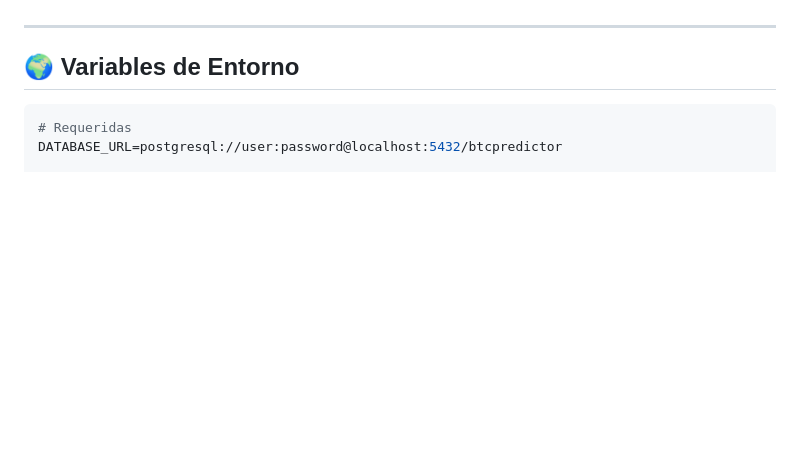
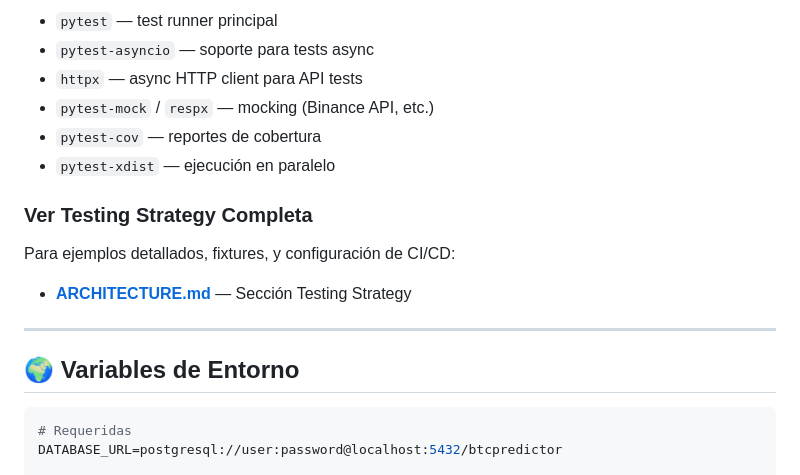
Before and after one commit to cuauhtemocbe/btc-predictor, a Markdown page: README.md, the part around one of its changes. Drawn GitHub-style; blank space fills up the shorter version.

```diff
--- a/README.md
+++ b/README.md
@@ -204,3 +255,14 @@ pytest --cov=btc_shared --cov=btc_api --cov=fetch_price --cov=daily
+- `pytest` — test runner principal
+- `pytest-asyncio` — soporte para tests async
+- `httpx` — async HTTP client para API tests
+- `pytest-mock` / `respx` — mocking (Binance API, etc.)
+- `pytest-cov` — reportes de cobertura
+- `pytest-xdist` — ejecución en paralelo
+
+### Ver Testing Strategy Completa
+
+Para ejemplos detallados, fixtures, y configuración de CI/CD:
+- **[ARCHITECTURE.md](ARCHITECTURE.md#testing-strategy)** — Sección Testing Strategy
 
 ---
 
```
Also changed, not shown: other parts of README.md (+60 -9 lines).
